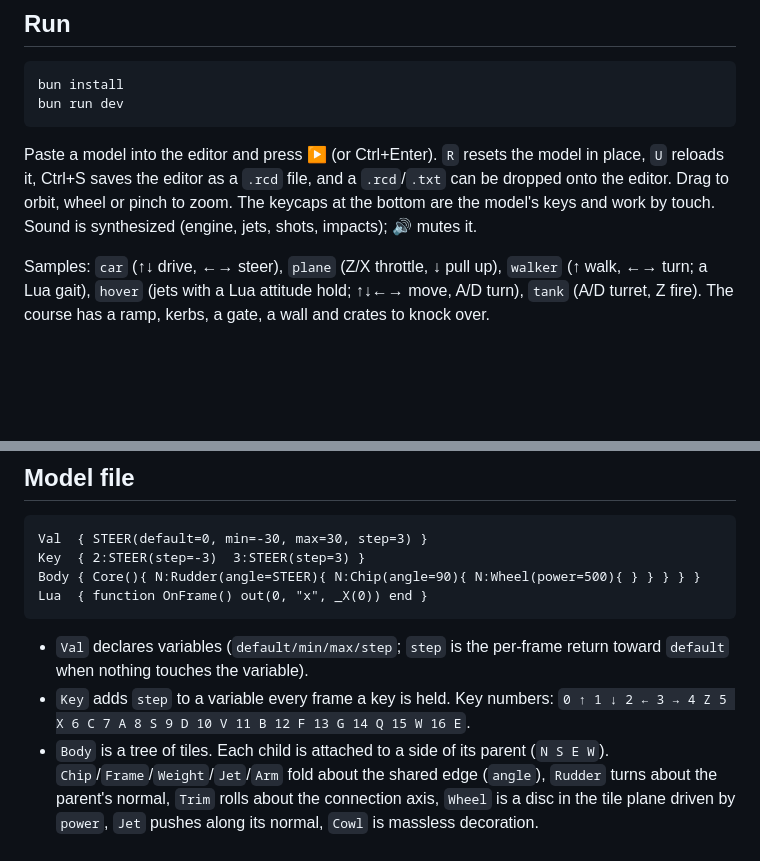
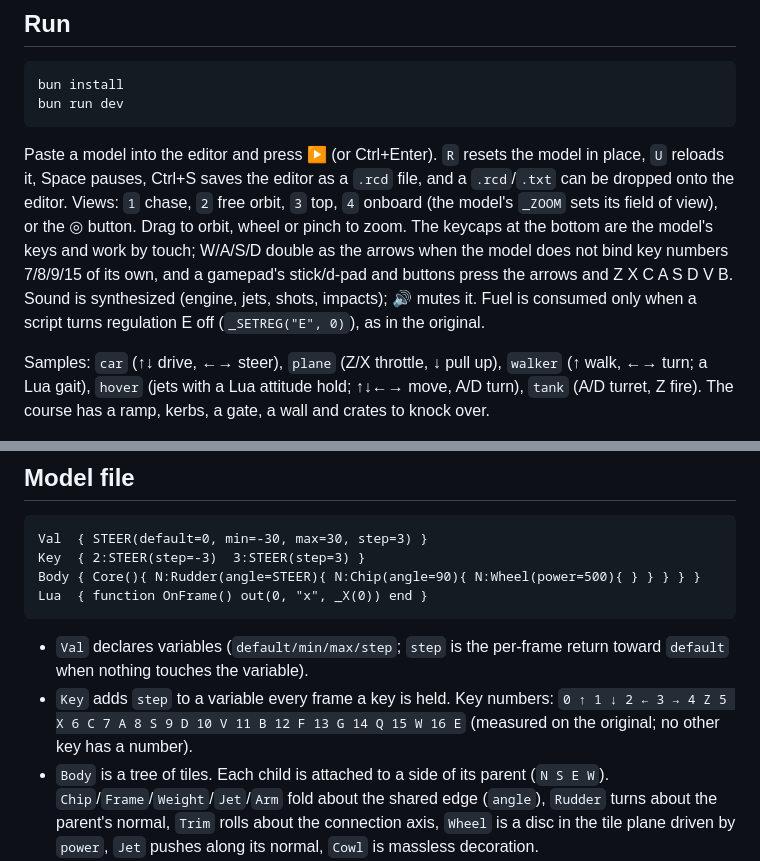
Before and after one commit to tomingtoming/snaptiles, a Markdown page: README.md, 2 parts joined by grey strips. Rendered like a GitHub page; blank space fills up the shorter version.

Commit message:
README: controls (views, pause, WASD aliases, gamepad, fuel regulation)
Co-Authored-By: Claude Fable 5.1 <noreply@anthropic.com>

````diff
--- a/README.md
+++ b/README.md
@@ -24,10 +24,16 @@ bun run dev
 ```
 
 Paste a model into the editor and press ▶ (or Ctrl+Enter). `R` resets the
-model in place, `U` reloads it, Ctrl+S saves the editor as a `.rcd` file, and a
-`.rcd`/`.txt` can be dropped onto the editor. Drag to orbit, wheel or pinch to
-zoom. The keycaps at the bottom are the model's keys and work by touch. Sound
-is synthesized (engine, jets, shots, impacts); 🔊 mutes it.
+model in place, `U` reloads it, Space pauses, Ctrl+S saves the editor as a
+`.rcd` file, and a `.rcd`/`.txt` can be dropped onto the editor. Views: `1`
+chase, `2` free orbit, `3` top, `4` onboard (the model's `_ZOOM` sets its field
+of view), or the ◎ button. Drag to orbit, wheel or pinch to zoom. The keycaps
+at the bottom are the model's keys and work by touch; W/A/S/D double as the
+arrows when the model does not bind key numbers 7/8/9/15 of its own, and a
+gamepad's stick/d-pad and buttons press the arrows and Z X C A S D V B. Sound
+is synthesized (engine, jets, shots, impacts); 🔊 mutes it. Fuel is consumed
+only when a script turns regulation E off (`_SETREG("E", 0)`), as in the
+original.
 
 Samples: `car` (↑↓ drive, ←→ steer), `plane` (Z/X throttle, ↓ pull up),
 `walker` (↑ walk, ←→ turn; a Lua gait), `hover` (jets with a Lua attitude
@@ -46,7 +52,8 @@ Lua  { function OnFrame() out(0, "x", _X(0)) end }
 - `Val` declares variables (`default/min/max/step`; `step` is the per-frame
   return toward `default` when nothing touches the variable).
 - `Key` adds `step` to a variable every frame a key is held. Key numbers:
-  `0 ↑ 1 ↓ 2 ← 3 → 4 Z 5 X 6 C 7 A 8 S 9 D 10 V 11 B 12 F 13 G 14 Q 15 W 16 E`.
+  `0 ↑ 1 ↓ 2 ← 3 → 4 Z 5 X 6 C 7 A 8 S 9 D 10 V 11 B 12 F 13 G 14 Q 15 W 16 E`
+  (measured on the original; no other key has a number).
 - `Body` is a tree of tiles. Each child is attached to a side of its parent
   (`N S E W`). `Chip`/`Frame`/`Weight`/`Jet`/`Arm` fold about the shared edge
   (`angle`), `Rudder` turns about the parent's normal, `Trim` rolls about the
````
